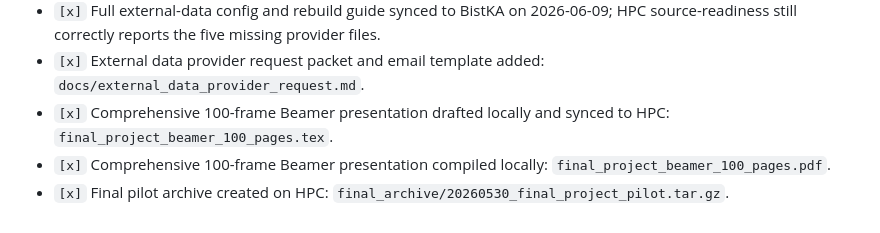
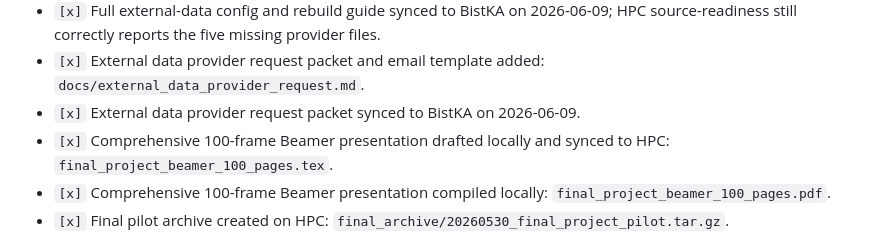
Before and after one commit to pppppppppppp-North/drl, a Markdown page: PROGRESS_CHECKLIST.md, the part around the change. GitHub-like rendering.

Commit message:
Record provider request HPC sync

```diff
--- a/PROGRESS_CHECKLIST.md
+++ b/PROGRESS_CHECKLIST.md
@@ -104,6 +104,7 @@ Use this file as the single running checklist for what has been completed and wh
 - `[x]` Full external-data config and rebuild-order guide added: `config/real_ohlcv_full_external.yaml`, `docs/full_external_rebuild.md`.
 - `[x]` Full external-data config and rebuild guide synced to BistKA on 2026-06-09; HPC source-readiness still correctly reports the five missing provider files.
 - `[x]` External data provider request packet and email template added: `docs/external_data_provider_request.md`.
+- `[x]` External data provider request packet synced to BistKA on 2026-06-09.
 - `[x]` Comprehensive 100-frame Beamer presentation drafted locally and synced to HPC: `final_project_beamer_100_pages.tex`.
 - `[x]` Comprehensive 100-frame Beamer presentation compiled locally: `final_project_beamer_100_pages.pdf`.
 - `[x]` Final pilot archive created on HPC: `final_archive/20260530_final_project_pilot.tar.gz`.
```
